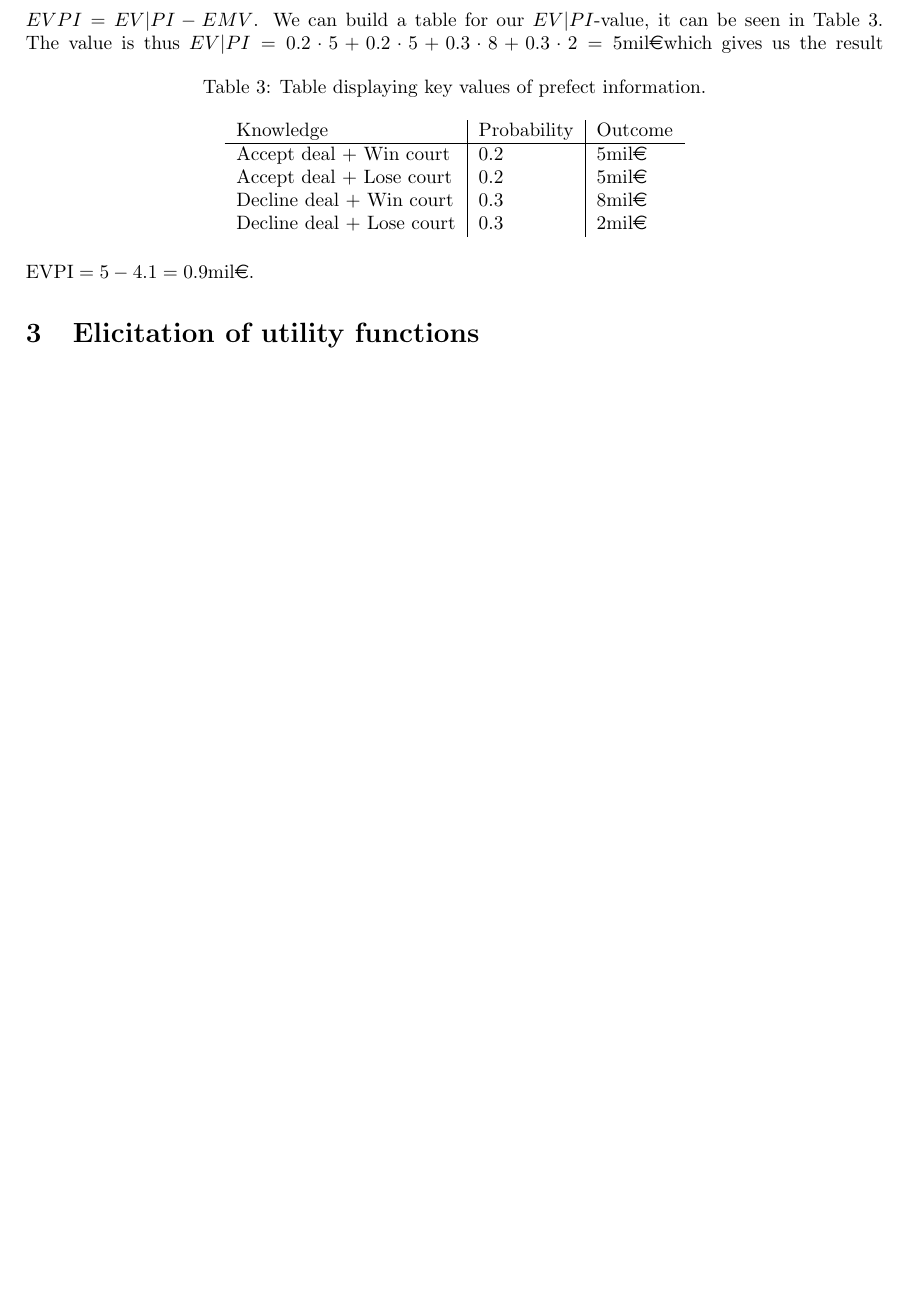
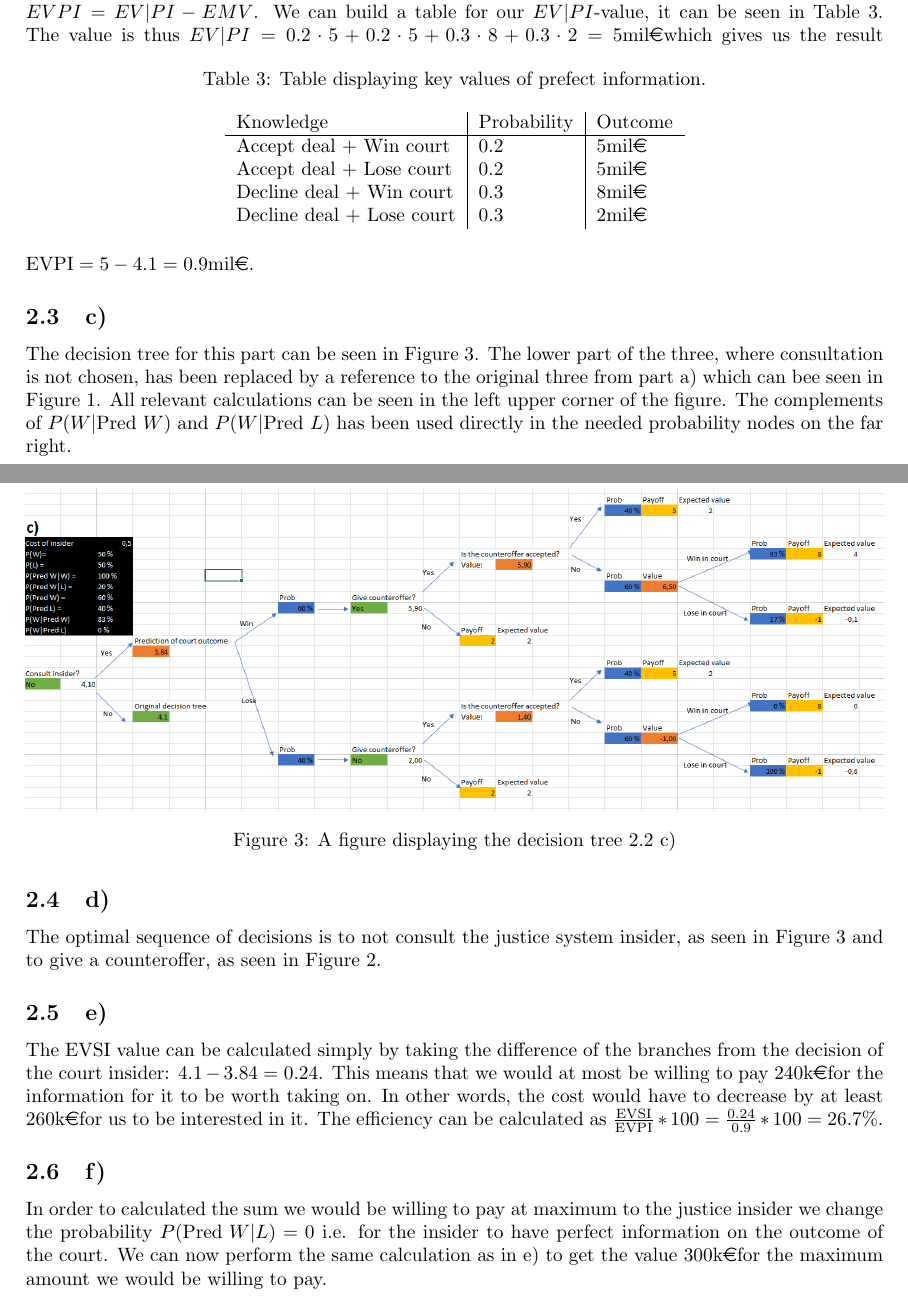
Before and after one commit to christiansegercrantz/Decision-Making-and-Problem-Solving-course-2021, a LaTeX problem sheet (Assignment 2/MS-E3134_2st_assignment_report.tex): part of page 4 of 9 before the commit and two parts of pages 4 and 5 of 10 after it, the two joined at a grey line, cut so that both start at the same text, the shorter picture padded with empty space. Compiled offline with pdfLaTeX.

Commit message:
Updated assignment 2

```diff
--- a/Assignment 2/MS-E3134_2st_assignment_report.tex
+++ b/Assignment 2/MS-E3134_2st_assignment_report.tex
@@ -76,6 +84,20 @@
 		\end{tabular}
 	\end{table}
 	The value is thus $EV|PI = 0.2\cdot5+0.2\cdot5+0.3\cdot8+0.3\cdot2 = 5$mil\euro which gives us the result $\text{EVPI} = 5 - 4.1 = 0.9$mil\euro.
+\subsection{c)}
+	The decision tree for this part can be seen in Figure \ref{fig:2c}. The lower part of the three, where consultation is not chosen, has been replaced by a reference to the original three from part a) which can bee seen in Figure \ref{fig:1a}. All relevant calculations can be seen in the left upper corner of the figure. The complements of $P(W|\text{Pred } W)$ and $P(W|\text{Pred } L)$ has been used directly in the needed probability nodes on the far right.
+	\begin{figure}[H]
+		\includegraphics[width=\textwidth]{2c.png}
+		\caption{A figure displaying the decision tree 2.2 c)}
+		\label{fig:2c}
+	\end{figure}
+\subsection{d)}
+	The optimal sequence of decisions is to not consult the justice system insider, as seen in Figure \ref{fig:2c} and to give a counteroffer, as seen in Figure \ref{fig:2a}.
+\subsection{e)}
+	The EVSI value can be calculated simply by taking the difference of the branches from the decision of the court insider: $4.1 - 3.84 = 0.24$. This means that we would at most be willing to pay $240$k\euro for the information for it to be worth taking on. In other words, the cost would have to decrease by at least $260$k\euro for us to be interested in it.
+	The efficiency can be calculated as $\frac{\text{EVSI}}{\text{EVPI}}*100 = \frac{\text{0.24}}{\text{0.9}}*100 = 26.7\%$.
+\subsection{f)}
+	In order to calculated the sum we would be willing to pay at maximum to the justice insider we change the probability $P(\text{Pred } W|L) = 0$ i.e. for the insider to have perfect information on the outcome of the court. We can now perform the same calculation as in e) to get the value $300$k\euro for the maximum amount we would be willing to pay.
 \section{Elicitation of utility functions}
 	We start by calculating the different values for the utility functions. We normalize the utility function such that $u(10M)=1$ and $u(-2M)=0$. We can thus calculate:
 	\begin{align}
```
Also changed, not shown: Assignment 2/MS-E3134_2st_assignment_report.pdf, Assignment 2/Plots/2a.png (added), Assignment 2/Plots/2c.png (added), Assignment 2/MS-E3134_2st_assignment_report.tex (8 more changed lines), 7 other files.
